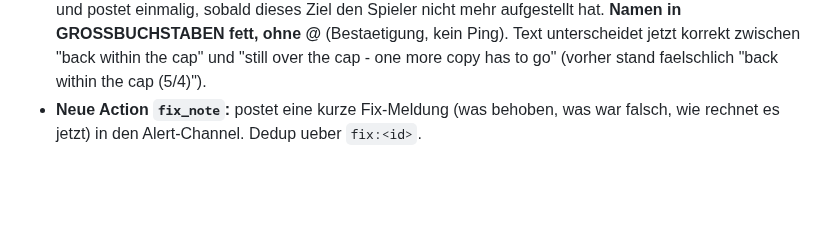
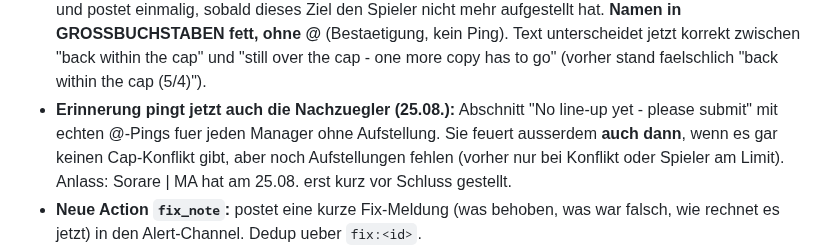
Before and after one commit to R3HR/sorion-updater, a Markdown page: docs/HANDOFF.md, the part around the change. GitHub-like rendering; blank space fills up the shorter version.

Commit message:
Erinnerung pingt Manager ohne Lineup und feuert auch ohne Cap-Konflikt
Co-Authored-By: Claude Opus 5 <noreply@anthropic.com>

```diff
--- a/docs/HANDOFF.md
+++ b/docs/HANDOFF.md
@@ -172,6 +172,7 @@ Erste Auswertung der wiederhergestellten fmv_accuracy (14.968 Zeilen vom ersten
 - **Achtung bei der Nutzung:** Waehrend `state=LIVE` aendern sich die Scores noch. Fuer die Auswertung erst abrufen, wenn die Runde durch ist (state CLAIMED/CLAIMABLE/FAILED).
 - **Kanal-Aufteilung (Vorgabe Jonas 25.08.):** `#📈-lineups` enthaelt **nur handlungsfordernde Einzeiler** ("@X - you have to swap out Y" / "...line up a different player") mit Ping. **Alles andere geht in den Alert-Channel**: die Detail-Karte zum Claim (Bonuswerte, Begruendung, wer noch drin ist), Aufstellungs-Meldungen, Cap-erreicht, Fristerinnerung, Entwarnungen, Fix-Meldungen und die Uebersicht. Umsetzung: je Claim zwei `notifyOnce`-Aufrufe (`claim:...` = Einzeiler nach LINEUPS_WEBHOOK, `detail:claim:...` = Embed nach WEBHOOK).
 - **Entwarnung repariert (25.08.):** Der Block suchte noch nach `viol:`-Schluesseln, die es seit dem Umbau nicht mehr gibt - er lief ins Leere. Jetzt liest er die `claim:`-Meldungen, zieht das Ziel aus dem Schluessel und postet einmalig, sobald dieses Ziel den Spieler nicht mehr aufgestellt hat. **Namen in GROSSBUCHSTABEN fett, ohne @** (Bestaetigung, kein Ping). Text unterscheidet jetzt korrekt zwischen "back within the cap" und "still over the cap - one more copy has to go" (vorher stand faelschlich "back within the cap (5/4)").
+- **Erinnerung pingt jetzt auch die Nachzuegler (25.08.):** Abschnitt "No line-up yet - please submit" mit echten @-Pings fuer jeden Manager ohne Aufstellung. Sie feuert ausserdem **auch dann**, wenn es gar keinen Cap-Konflikt gibt, aber noch Aufstellungen fehlen (vorher nur bei Konflikt oder Spieler am Limit). Anlass: Sorare | MA hat am 25.08. erst kurz vor Schluss gestellt.
 - **Neue Action `fix_note`:** postet eine kurze Fix-Meldung (was behoben, was war falsch, wie rechnet es jetzt) in den Alert-Channel. Dedup ueber `fix:<id>`.
 - **Neue Actions in `squad-poll`:** `cap_report` (Cap-Lage je Spieler mit Reihenfolge, Skin, Bonus, Captain) und **`bonus_report`** (exakte Bonus-Aufschlüsselung je Karte über `currentUser.step(id)` + `powerBreakdown` — eigene schlanke Query, weil die Board-Query mit powerBreakdown Sorares Komplexitätslimit von 30.000 reißt; `top: 20`→`10` gesenkt — **10 ist Sorares harte Obergrenze fuer Squad-Mitglieder** (`Squad.maxMembersCount`), also keine Einschraenkung, sondern der exakte Vollausbau).
 - **Offen:** (1) UI-Seite auf sorion.pro (Leaderboard Ø-Punkte aus `squad_step_scores`, Cap-Ampel + Timeline aus `squad_lineup_log`/`cap_report`; Zugriff via neuer Function/RPC). (2) Langfristig: Token-Bindung an Jonas' Account — bei Sorare-Re-Login/Widerruf muss `seed_tokens` neu befüllt werden (Ablauf dokumentieren).
```
